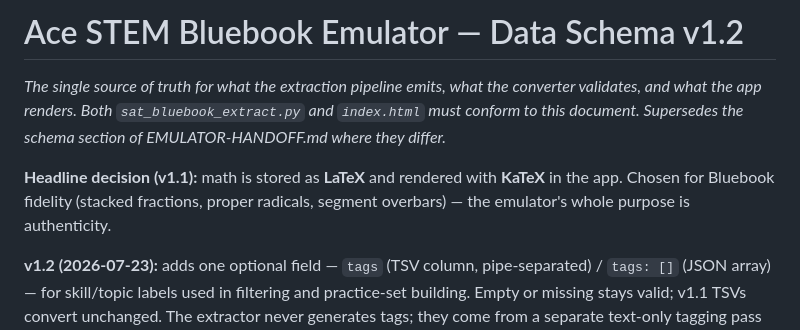
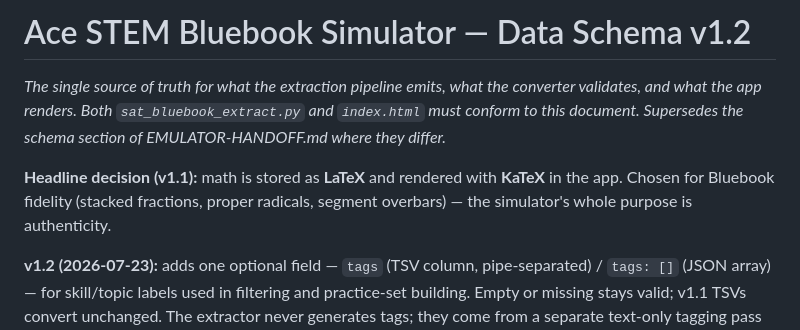
Before and after one commit to digitallrn/ace-stem-platform, a Markdown page: SCHEMA-v1.2.md, the part around the change. Drawn GitHub-style.

Commit message:
Re-sync SCHEMA-v1.2.md mirror after upstream Emulator->Simulator rename
Verbatim copy of test-bank-repo @ a27553b; the mirror and its source
now match with no Emulator prose left in either.

Co-Authored-By: Claude Fable 5 <noreply@anthropic.com>

```diff
--- a/SCHEMA-v1.2.md
+++ b/SCHEMA-v1.2.md
@@ -1,4 +1,4 @@
-# Ace STEM Bluebook Emulator — Data Schema v1.2
+# Ace STEM Bluebook Simulator — Data Schema v1.2
 *The single source of truth for what the extraction pipeline emits, what the
 converter validates, and what the app renders. Both `sat_bluebook_extract.py`
 and `index.html` must conform to this document. Supersedes the schema section
@@ -6,7 +6,7 @@ of EMULATOR-HANDOFF.md where they differ.*
 
 **Headline decision (v1.1):** math is stored as **LaTeX** and rendered with
 **KaTeX** in the app. Chosen for Bluebook fidelity (stacked fractions, proper
-radicals, segment overbars) — the emulator's whole purpose is authenticity.
+radicals, segment overbars) — the simulator's whole purpose is authenticity.
 
 **v1.2 (2026-07-23):** adds one optional field — `tags` (TSV column,
 pipe-separated) / `tags: []` (JSON array) — for skill/topic labels used in
```
